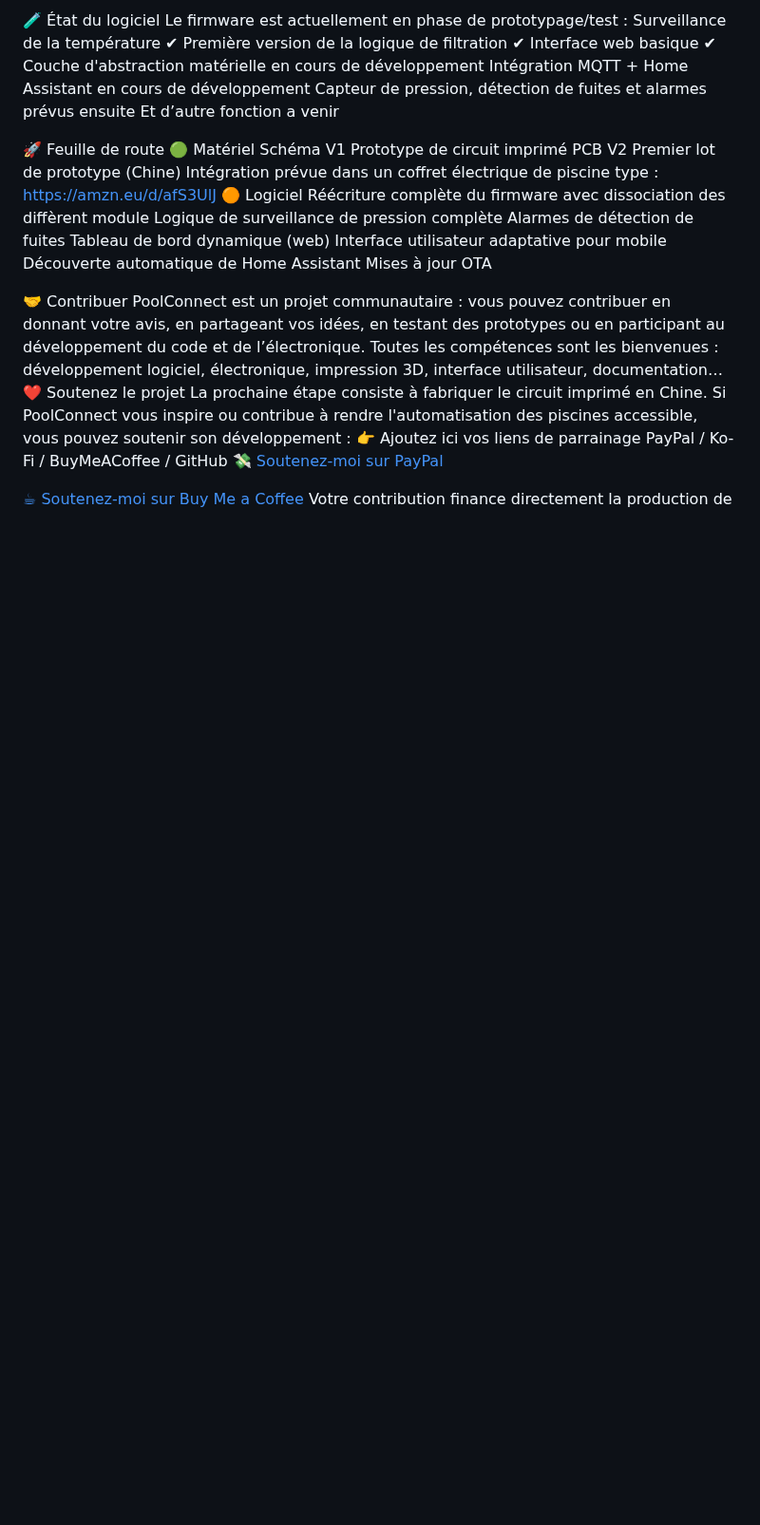
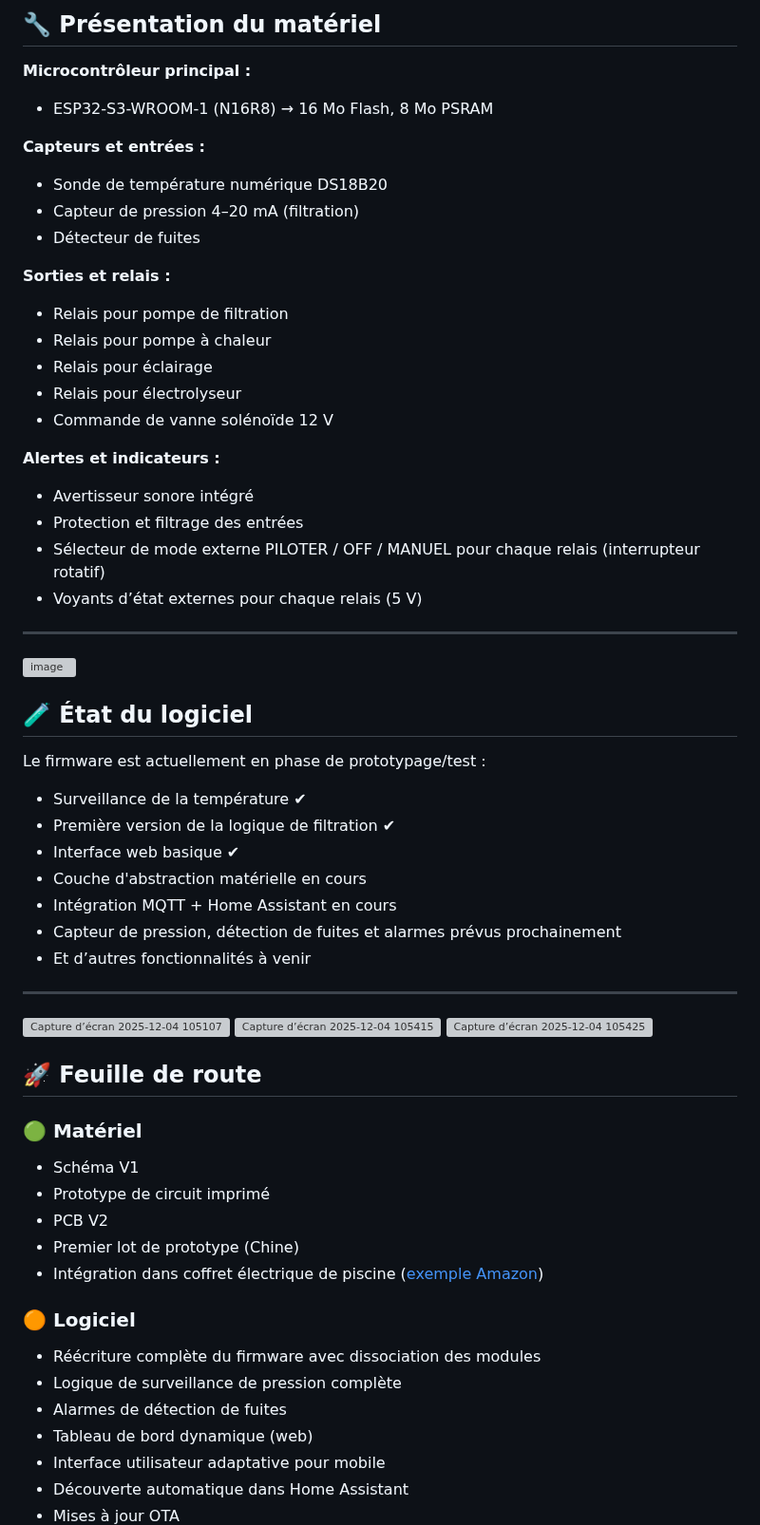
Before and after one commit to valentinval90/Poolconnect, a Markdown page: README.md, the part around one of its changes. Shown at 95% size. GitHub-like rendering; blank space fills up the shorter version; grey boxes are pictures that could not be loaded.

```diff
--- a/README.md
+++ b/README.md
@@ -53,33 +61,61 @@ Voyant d’état externe pour chaque Relay (5V)
+## 🔧 Présentation du matériel
+
+**Microcontrôleur principal :**
+- ESP32-S3-WROOM-1 (N16R8) → 16 Mo Flash, 8 Mo PSRAM
+
+**Capteurs et entrées :**
+- Sonde de température numérique DS18B20
+- Capteur de pression 4–20 mA (filtration)
+- Détecteur de fuites
+
+**Sorties et relais :**
+- Relais pour pompe de filtration
+- Relais pour pompe à chaleur
+- Relais pour éclairage
+- Relais pour électrolyseur
+- Commande de vanne solénoïde 12 V
+
+**Alertes et indicateurs :**
+- Avertisseur sonore intégré
+- Protection et filtrage des entrées
+- Sélecteur de mode externe PILOTER / OFF / MANUEL pour chaque relais (interrupteur rotatif)
+- Voyants d’état externes pour chaque relais (5 V)
+
+---
+<img width="945" height="558" alt="image" src="https://github.com/user-attachments/assets/bf2e089b-eac9-4bf1-b299-2e257974d98a" />
+
+## 🧪 État du logiciel
+
 Le firmware est actuellement en phase de prototypage/test :
-Surveillance de la température ✔
-Première version de la logique de filtration ✔
-Interface web basique ✔
-Couche d'abstraction matérielle en cours de développement
-Intégration MQTT + Home Assistant en cours de développement
-Capteur de pression, détection de fuites et alarmes prévus ensuite
-Et d’autre fonction a venir
+- Surveillance de la température ✔
+- Première version de la logique de filtration ✔
+- Interface web basique ✔
+- Couche d'abstraction matérielle en cours
+- Intégration MQTT + Home Assistant en cours
+- Capteur de pression, détection de fuites et alarmes prévus prochainement
+- Et d’autres fonctionnalités à venir
 
-🚀 Feuille de route 🟢 Matériel
-Schéma V1
-Prototype de circuit imprimé
-PCB V2
-Premier lot de prototype (Chine)
-Intégration prévue dans un coffret électrique de piscine type : https://amzn.eu/d/afS3UlJ
-🟠 Logiciel
-Réécriture complète du firmware avec dissociation des diffèrent module
-Logique de surveillance de pression complète
-Alarmes de détection de fuites
-Tableau de bord dynamique (web)
-Interface utilisateur adaptative pour mobile
-Découverte automatique de Home Assistant
-Mises à jour OTA
+---
+<img width="444" height="508" alt="Capture d’écran 2025-12-04 105107" src="https://github.com/user-attachments/assets/c80b6ae0-70dc-4068-804d-37493614642e" />
+<img width="1900" height="845" alt="Capture d’écran 2025-12-04 105415" src="https://github.com/user-attachments/assets/32e969f4-3591-4a84-afe9-c3cb77ede2a1" />
+<img width="1413" height="305" alt="Capture d’écran 2025-12-04 105425" src="https://github.com/user-attachments/assets/102d2d24-0349-4674-b80f-7847d498de9d" />
 
-🤝 Contribuer
-PoolConnect est un projet communautaire : vous pouvez contribuer en donnant votre avis, en partageant vos idées, en testant des prototypes ou en participant au développement du code et de l’électronique. Toutes les compétences sont les bienvenues : développement logiciel, électronique, impression 3D, interface utilisateur, documentation…
-❤️ Soutenez le projet
-La prochaine étape consiste à fabriquer le circuit imprimé en Chine. Si PoolConnect vous inspire ou contribue à rendre l'automatisation des piscines accessible, vous pouvez soutenir son développement :
-👉 Ajoutez ici vos liens de parrainage PayPal / Ko-Fi / BuyMeACoffee / GitHub
-<a href=" https://www.paypal.com/donate/?hosted_button_id=K8RZ7FPXE39XA
-" target="_blank">💸 Soutenez-moi sur PayPal</a>
 
-<a href=" https://buymeacoffee.com/poolconnect " target="_blank">☕ Soutenez-moi sur Buy Me a Coffee</a>
+## 🚀 Feuille de route
+
+### 🟢 Matériel
+- Schéma V1
+- Prototype de circuit imprimé
+- PCB V2
+- Premier lot de prototype (Chine)
+- Intégration dans coffret électrique de piscine ([exemple Amazon](https://amzn.eu/d/afS3UlJ))
+
+### 🟠 Logiciel
+- Réécriture complète du firmware avec dissociation des modules
+- Logique de surveillance de pression complète
+- Alarmes de détection de fuites
+- Tableau de bord dynamique (web)
+- Interface utilisateur adaptative pour mobile
+- Découverte automatique dans Home Assistant
+- Mises à jour OTA
+
```
Also changed, not shown: other parts of README.md (+83 -52 lines).
